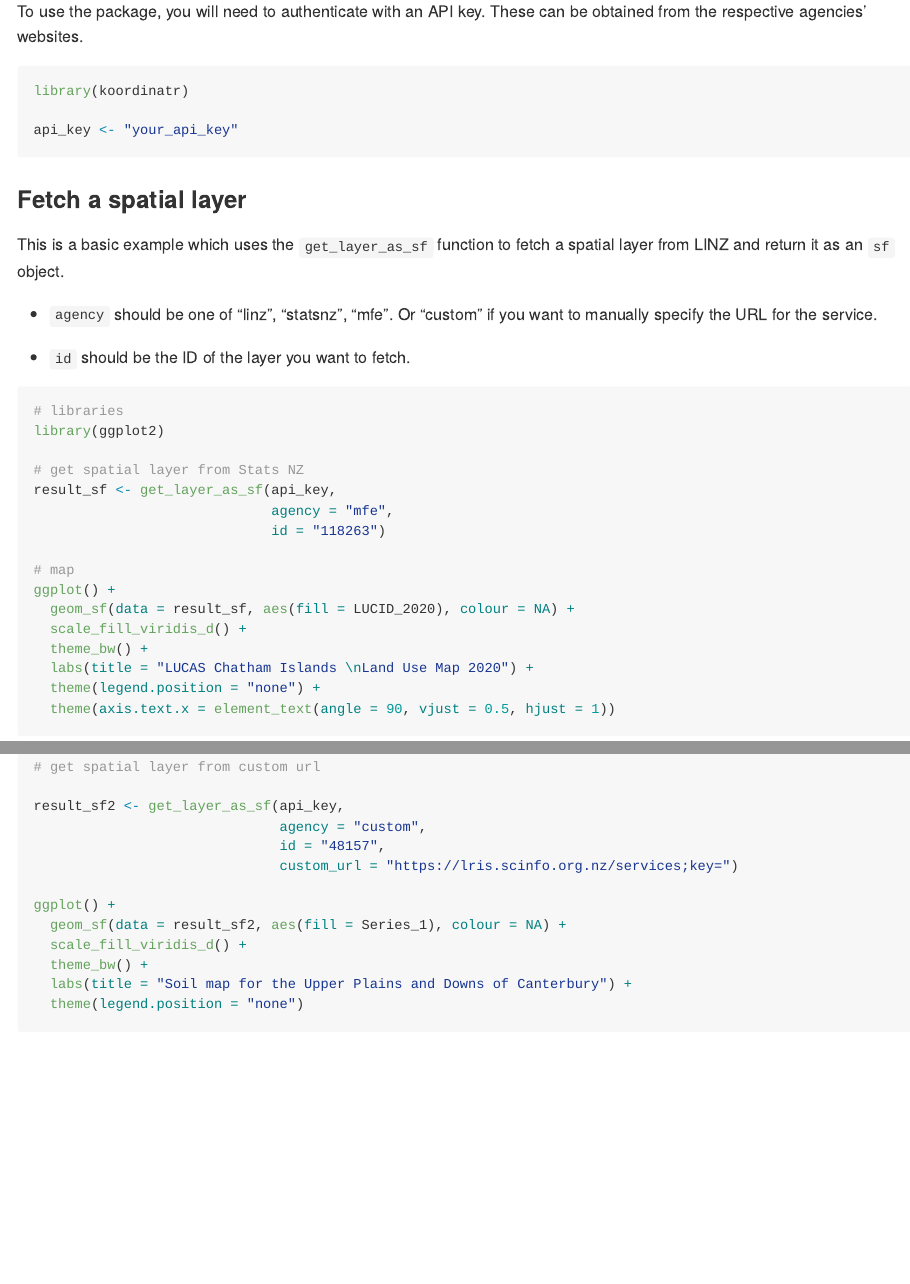
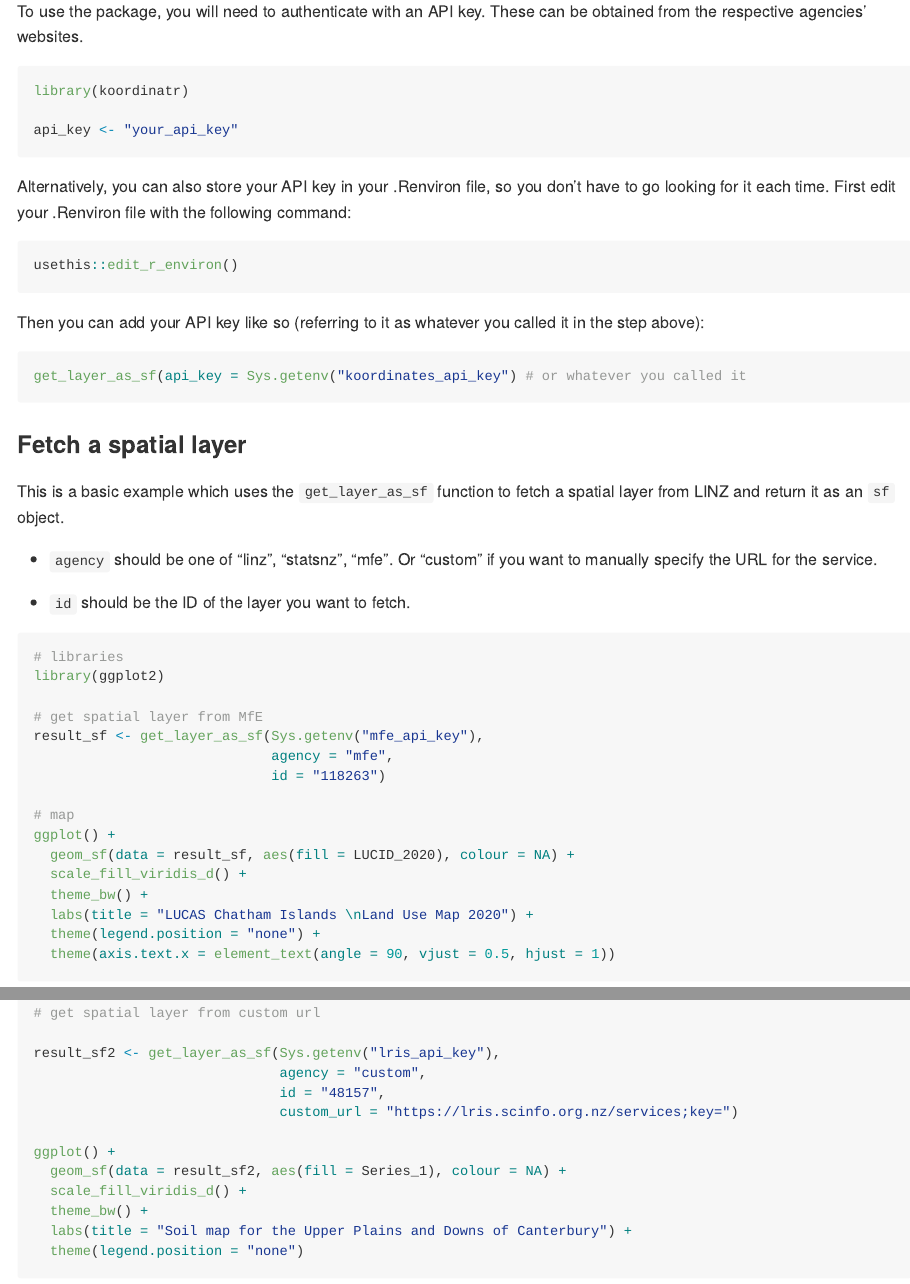
Before and after one commit to isaacbain/koordinatr, an R Markdown document (README.Rmd): the page in a window 1100 px wide, from 510 px down, and a second part further down, joined at a grey line. The pictures show the output file README.md that the author committed with the source, drawn offline in the style of GitHub; badge pictures from the web are left out.

Commit message:
clarified adding api keys to renviron

````diff
--- a/README.Rmd
+++ b/README.Rmd
@@ -44,6 +42,18 @@ library(koordinatr)
 api_key <- "your_api_key"
 ```
 
+Alternatively, you can also store your API key in your .Renviron file, so you don't have to go looking for it each time. First edit your .Renviron file with the following command:
+
+``` r
+usethis::edit_r_environ()
+```
+
+Then you can add your API key like so (referring to it as whatever you called it in the step above):
+
+``` r
+get_layer_as_sf(api_key = Sys.getenv("koordinates_api_key") # or whatever you called it
+```
+
 ### Fetch a spatial layer
 
 This is a basic example which uses the `get_layer_as_sf` function to fetch a spatial layer from LINZ and return it as an `sf` object.
@@ -57,8 +67,8 @@ This is a basic example which uses the `get_layer_as_sf` function to fetch a spa
 # libraries
 library(ggplot2)
 
-# get spatial layer from Stats NZ
-result_sf <- get_layer_as_sf(api_key,
+# get spatial layer from MfE
+result_sf <- get_layer_as_sf(Sys.getenv("mfe_api_key"),
                              agency = "mfe",
                              id = "118263")
 
@@ -74,7 +84,7 @@ ggplot() +
 
 # get spatial layer from custom url
 
-result_sf2 <- get_layer_as_sf(api_key,
+result_sf2 <- get_layer_as_sf(Sys.getenv("lris_api_key"),
                               agency = "custom",
                               id = "48157",
                               custom_url = "https://lris.scinfo.org.nz/services;key=")
````
Also changed, not shown: README.md, README.Rmd (4 more changed lines).
